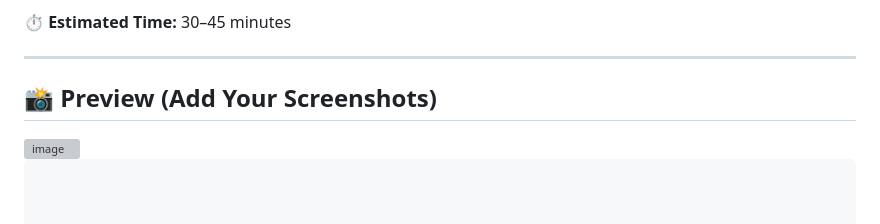
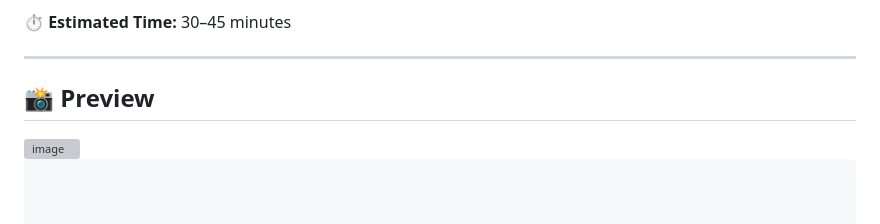
Before and after one commit to jjmlovesgit/local_openclaw_avatar_pipline, a Markdown page: README.md, the part around the change. GitHub-like rendering; grey boxes are pictures that could not be loaded.

Commit message:
Update preview section in README.md

````diff
--- a/README.md
+++ b/README.md
@@ -19,7 +19,7 @@ You will create an AI-powered avatar that can:
 
 ---
 
-## 📸 Preview (Add Your Screenshots)
+## 📸 Preview
 <img width="617" height="653" alt="image" src="https://github.com/user-attachments/assets/c0080be2-49b6-4f21-b9b6-ef572a4d4e9e" />
 
 ```md
````
